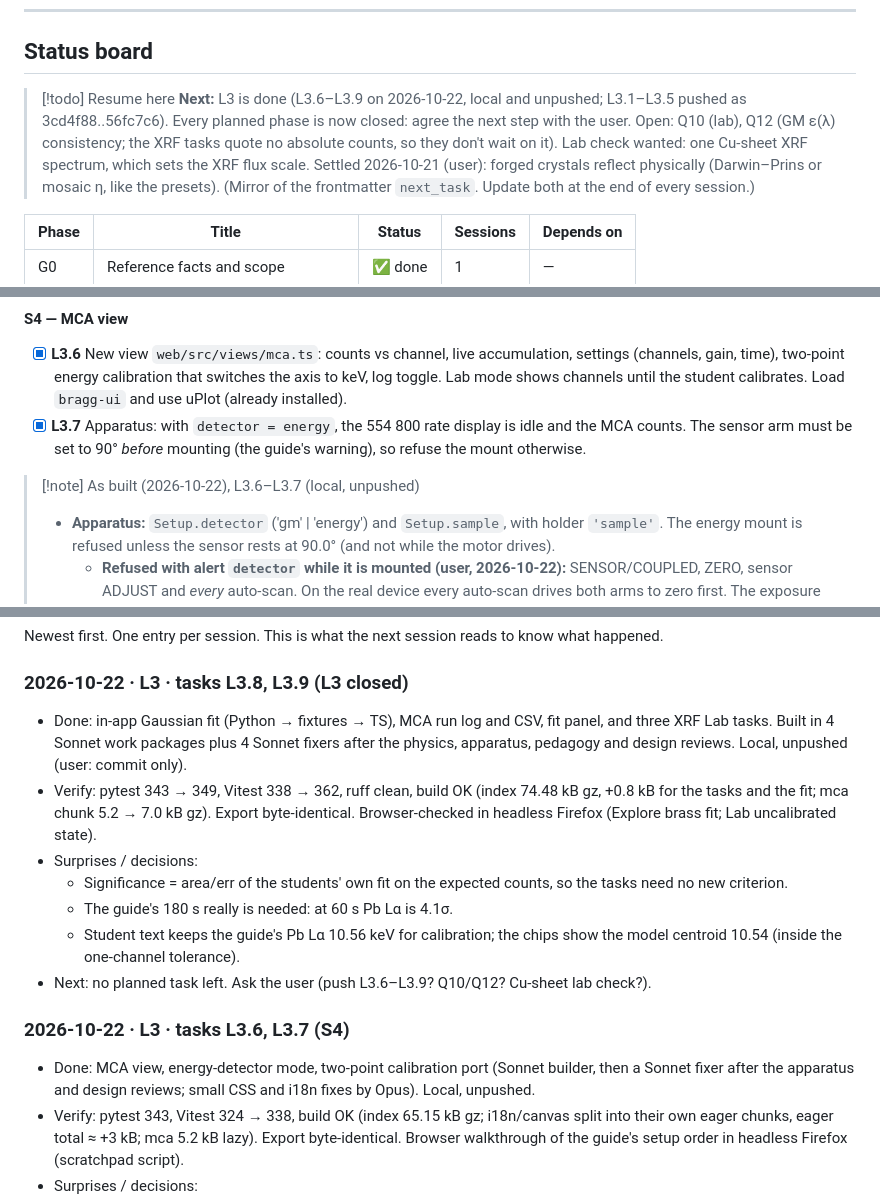
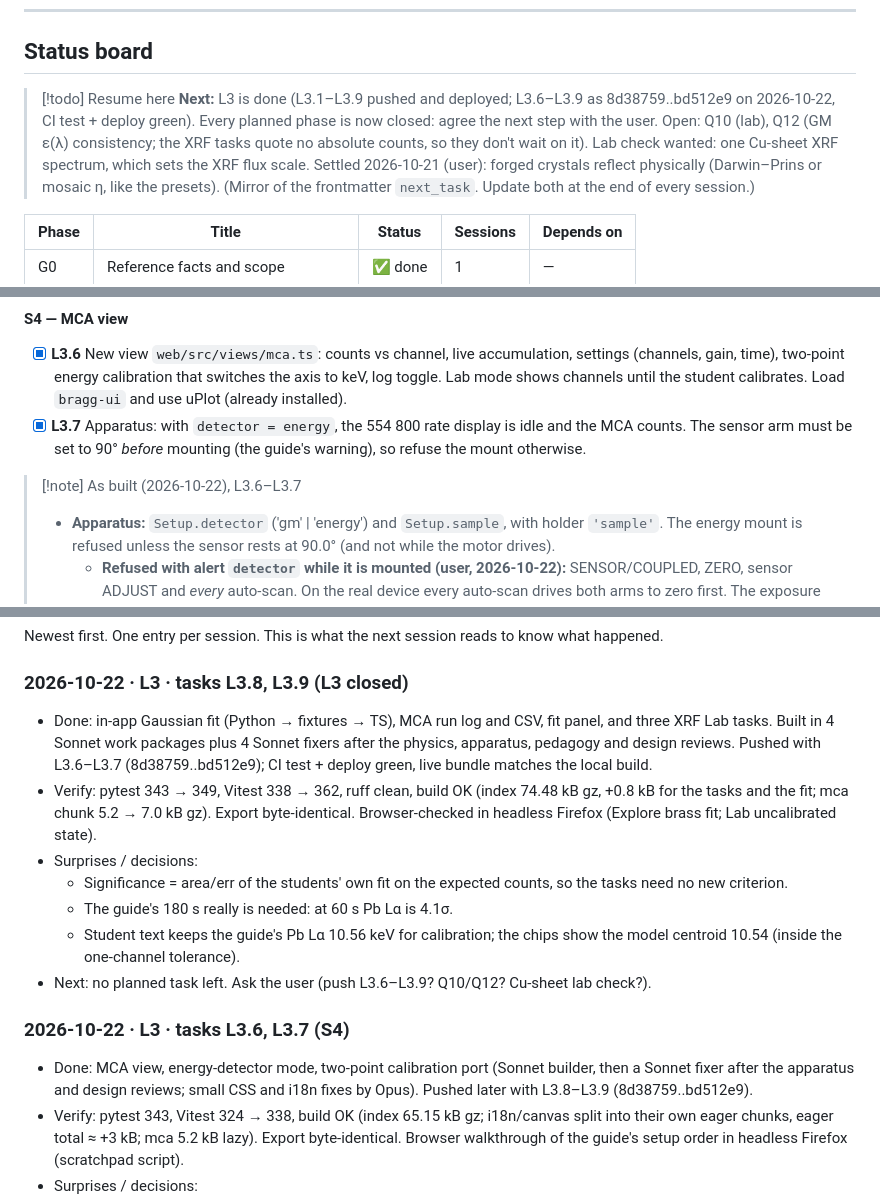
Before and after one commit to TecnicoLabFisica/AtomicSimulation, a Markdown page: Plan-New-Features.md, 3 parts joined by grey strips. GitHub-like rendering.

Commit message:
[L3] docs: mark L3.6-L3.9 as pushed and deployed
Co-Authored-By: Claude Opus 5.5 <noreply@anthropic.com>

```diff
--- a/Plan-New-Features.md
+++ b/Plan-New-Features.md
@@ -54,7 +54,7 @@ Task IDs are `<phase>.<n>` (e.g. `L1.3`). Commits, log entries and `/remember` n
 ## Status board
 
 > [!todo] Resume here
-> **Next:** L3 is done (L3.6–L3.9 on 2026-10-22, local and unpushed; L3.1–L3.5 pushed as 3cd4f88..56fc7c6). Every planned phase is now closed: agree the next step with the user. Open: Q10 (lab), Q12 (GM ε(λ) consistency; the XRF tasks quote no absolute counts, so they don't wait on it). Lab check wanted: one Cu-sheet XRF spectrum, which sets the XRF flux scale.
+> **Next:** L3 is done (L3.1–L3.9 pushed and deployed; L3.6–L3.9 as 8d38759..bd512e9 on 2026-10-22, CI test + deploy green). Every planned phase is now closed: agree the next step with the user. Open: Q10 (lab), Q12 (GM ε(λ) consistency; the XRF tasks quote no absolute counts, so they don't wait on it). Lab check wanted: one Cu-sheet XRF spectrum, which sets the XRF flux scale.
 > Settled 2026-10-21 (user): forged crystals reflect physically (Darwin–Prins or mosaic η, like the presets).
 > (Mirror of the frontmatter `next_task`. Update both at the end of every session.)
 
@@ -458,7 +458,7 @@ S_U(E) and sums, so U and I stay live and the browser needs no xraylib.
 - [x] **L3.7** Apparatus: with `detector = energy`, the 554 800 rate display is idle and the MCA counts. The sensor arm must be set
       to 90° *before* mounting (the guide's warning), so refuse the mount otherwise.
 
-> [!note] As built (2026-10-22), L3.6–L3.7 (local, unpushed)
+> [!note] As built (2026-10-22), L3.6–L3.7
 > - **Apparatus:** `Setup.detector` ('gm' | 'energy') and `Setup.sample`, with holder `'sample'`. The energy mount is refused unless the sensor rests at 90.0° (and not while the motor drives).
 >   - **Refused with alert `detector` while it is mounted (user, 2026-10-22):** SENSOR/COUPLED, ZERO, sensor ADJUST and *every* auto-scan. On the real device every auto-scan drives both arms to zero first. The exposure timer stays allowed.
 >   - **RESET** keeps the sensor at 90° and warns (`detectorReset`): the real one would crash the detector.
@@ -872,7 +872,7 @@ micromamba run -n atom-sim npm --prefix web run build             # tsc + bundle
 Newest first. One entry per session. This is what the next session reads to know what happened.
 
 ### 2026-10-22 · L3 · tasks L3.8, L3.9 (L3 closed)
-- Done: in-app Gaussian fit (Python → fixtures → TS), MCA run log and CSV, fit panel, and three XRF Lab tasks. Built in 4 Sonnet work packages plus 4 Sonnet fixers after the physics, apparatus, pedagogy and design reviews. Local, unpushed (user: commit only).
+- Done: in-app Gaussian fit (Python → fixtures → TS), MCA run log and CSV, fit panel, and three XRF Lab tasks. Built in 4 Sonnet work packages plus 4 Sonnet fixers after the physics, apparatus, pedagogy and design reviews. Pushed with L3.6–L3.7 (8d38759..bd512e9); CI test + deploy green, live bundle matches the local build.
 - Verify: pytest 343 → 349, Vitest 338 → 362, ruff clean, build OK (index 74.48 kB gz, +0.8 kB for the tasks and the fit; mca chunk 5.2 → 7.0 kB gz). Export byte-identical. Browser-checked in headless Firefox (Explore brass fit; Lab uncalibrated state).
 - Surprises / decisions:
   - Significance = area/err of the students' own fit on the expected counts, so the tasks need no new criterion.
@@ -881,7 +881,7 @@ Newest first. One entry per session. This is what the next session reads to know
 - Next: no planned task left. Ask the user (push L3.6–L3.9? Q10/Q12? Cu-sheet lab check?).
 
 ### 2026-10-22 · L3 · tasks L3.6, L3.7 (S4)
-- Done: MCA view, energy-detector mode, two-point calibration port (Sonnet builder, then a Sonnet fixer after the apparatus and design reviews; small CSS and i18n fixes by Opus). Local, unpushed.
+- Done: MCA view, energy-detector mode, two-point calibration port (Sonnet builder, then a Sonnet fixer after the apparatus and design reviews; small CSS and i18n fixes by Opus). Pushed later with L3.8–L3.9 (8d38759..bd512e9).
 - Verify: pytest 343, Vitest 324 → 338, build OK (index 65.15 kB gz; i18n/canvas split into their own eager chunks, eager total ≈ +3 kB; mca 5.2 kB lazy). Export byte-identical. Browser walkthrough of the guide's setup order in headless Firefox (scratchpad script).
 - Surprises / decisions:
   - User decided the monitor switches to the MCA, and sensor motion is refused with an alert.
```
Also changed, not shown: other parts of Plan-New-Features.md (+1 -1 lines).
